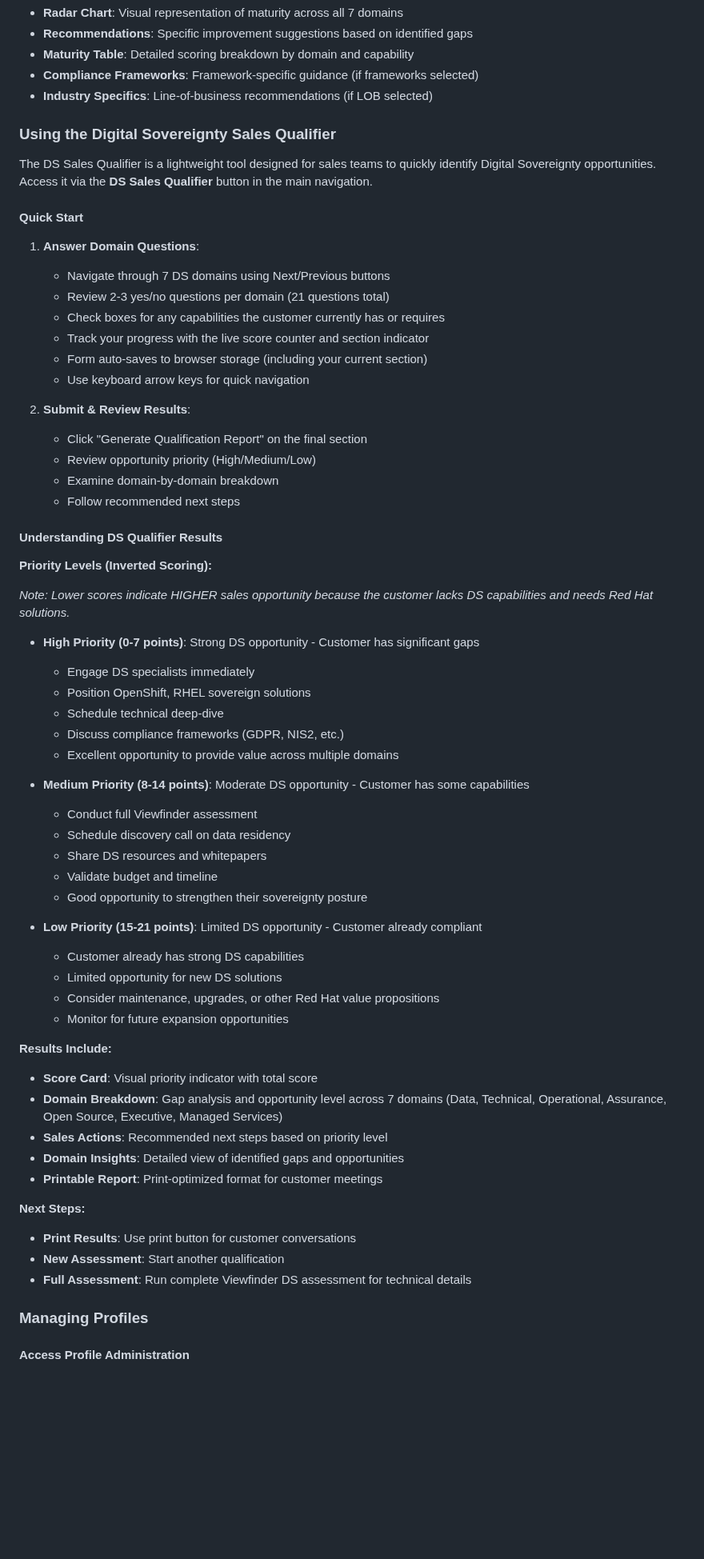
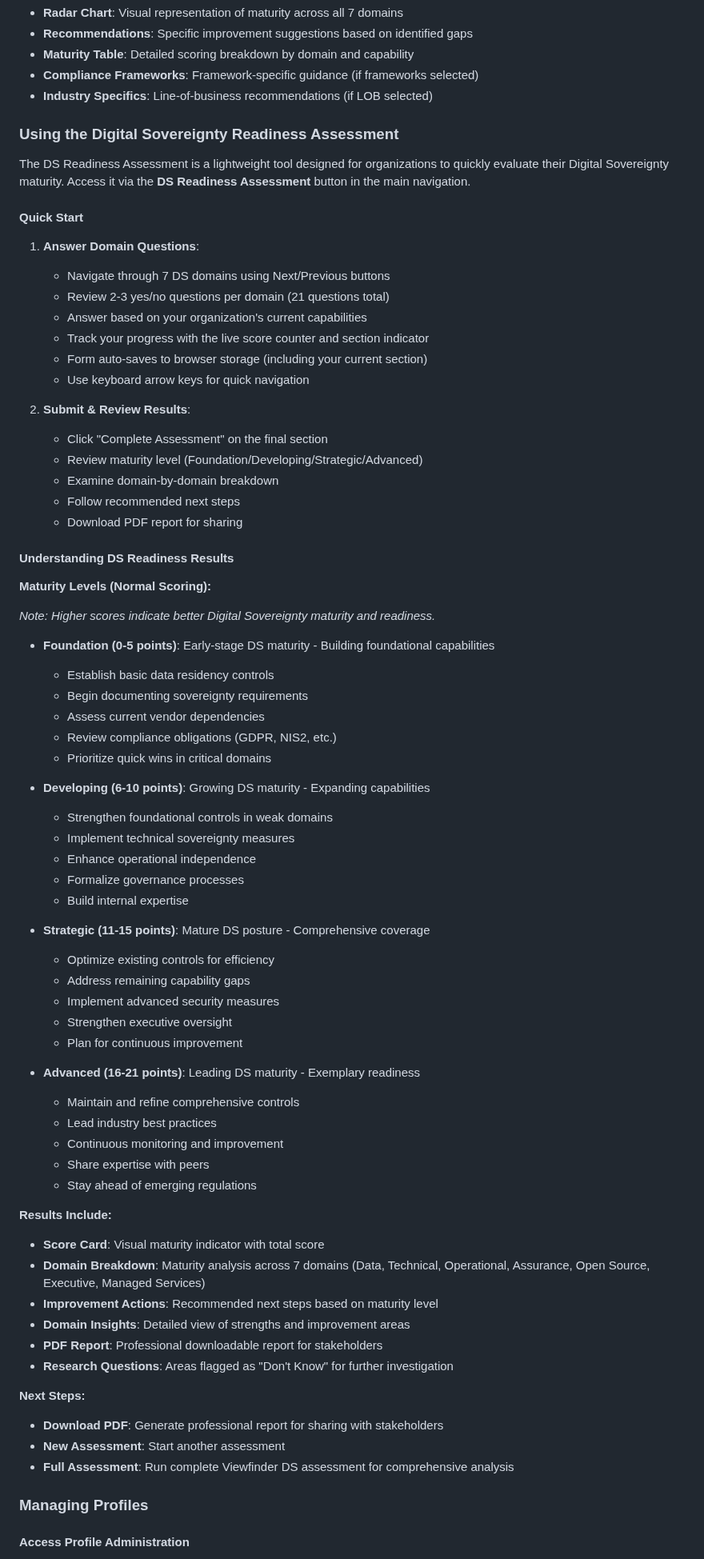
Before and after one commit to redhat-cop/viewfinder, a Markdown page: README.md, the part around one of its changes. Shown at 80% size. GitHub-like rendering; blank space fills up the shorter version.

Commit message:
Migrate DS Sales Qualifier to DS Readiness Assessment v2.7.0

```diff
--- a/README.md
+++ b/README.md
@@ -350,62 +357,72 @@ You'll see the **Landing Page Dashboard** with three main sections:
 - **Compliance Frameworks**: Framework-specific guidance (if frameworks selected)
 - **Industry Specifics**: Line-of-business recommendations (if LOB selected)
 
-### Using the Digital Sovereignty Sales Qualifier
+### Using the Digital Sovereignty Readiness Assessment
 
-The DS Sales Qualifier is a lightweight tool designed for sales teams to quickly identify Digital Sovereignty opportunities. Access it via the **DS Sales Qualifier** button in the main navigation.
+The DS Readiness Assessment is a lightweight tool designed for organizations to quickly evaluate their Digital Sovereignty maturity. Access it via the **DS Readiness Assessment** button in the main navigation.
 
 #### Quick Start
 1. **Answer Domain Questions**:
    - Navigate through 7 DS domains using Next/Previous buttons
    - Review 2-3 yes/no questions per domain (21 questions total)
-   - Check boxes for any capabilities the customer currently has or requires
+   - Answer based on your organization's current capabilities
    - Track your progress with the live score counter and section indicator
    - Form auto-saves to browser storage (including your current section)
    - Use keyboard arrow keys for quick navigation
 
 2. **Submit & Review Results**:
-   - Click "Generate Qualification Report" on the final section
-   - Review opportunity priority (High/Medium/Low)
+   - Click "Complete Assessment" on the final section
+   - Review maturity level (Foundation/Developing/Strategic/Advanced)
    - Examine domain-by-domain breakdown
    - Follow recommended next steps
+   - Download PDF report for sharing
 
-#### Understanding DS Qualifier Results
+#### Understanding DS Readiness Results
 
-**Priority Levels (Inverted Scoring):**
+**Maturity Levels (Normal Scoring):**
 
-*Note: Lower scores indicate HIGHER sales opportunity because the customer lacks DS capabilities and needs Red Hat solutions.*
+*Note: Higher scores indicate better Digital Sovereignty maturity and readiness.*
 
-- **High Priority (0-7 points)**: Strong DS opportunity - Customer has significant gaps
-  - Engage DS specialists immediately
-  - Position OpenShift, RHEL sovereign solutions
-  - Schedule technical deep-dive
-  - Discuss compliance frameworks (GDPR, NIS2, etc.)
-  - Excellent opportunity to provide value across multiple domains
+- **Foundation (0-5 points)**: Early-stage DS maturity - Building foundational capabilities
+  - Establish basic data residency controls
+  - Begin documenting sovereignty requirements
+  - Assess current vendor dependencies
+  - Review compliance obligations (GDPR, NIS2, etc.)
+  - Prioritize quick wins in critical domains
 
-- **Medium Priority (8-14 points)**: Moderate DS opportunity - Customer has some capabilities
-  - Conduct full Viewfinder assessment
-  - Schedule discovery call on data residency
-  - Share DS resources and whitepapers
-  - Validate budget and timeline
-  - Good opportunity to strengthen their sovereignty posture
+- **Developing (6-10 points)**: Growing DS maturity - Expanding capabilities
+  - Strengthen foundational controls in weak domains
+  - Implement technical sovereignty measures
+  - Enhance operational independence
+  - Formalize governance processes
+  - Build internal expertise
 
-- **Low Priority (15-21 points)**: Limited DS opportunity - Customer already compliant
-  - Customer already has strong DS capabilities
-  - Limited opportunity for new DS solutions
-  - Consider maintenance, upgrades, or other Red Hat value propositions
-  - Monitor for future expansion opportunities
+- **Strategic (11-15 points)**: Mature DS posture - Comprehensive coverage
+  - Optimize existing controls for efficiency
+  - Address remaining capability gaps
+  - Implement advanced security measures
+  - Strengthen executive oversight
+  - Plan for continuous improvement
+
+- **Advanced (16-21 points)**: Leading DS maturity - Exemplary readiness
+  - Maintain and refine comprehensive controls
+  - Lead industry best practices
+  - Continuous monitoring and improvement
+  - Share expertise with peers
+  - Stay ahead of emerging regulations
 
 **Results Include:**
-- **Score Card**: Visual priority indicator with total score
-- **Domain Breakdown**: Gap analysis and opportunity level across 7 domains (Data, Technical, Operational, Assurance, Open Source, Executive, Managed Services)
-- **Sales Actions**: Recommended next steps based on priority level
-- **Domain Insights**: Detailed view of identified gaps and opportunities
-- **Printable Report**: Print-optimized format for customer meetings
+- **Score Card**: Visual maturity indicator with total score
+- **Domain Breakdown**: Maturity analysis across 7 domains (Data, Technical, Operational, Assurance, Open Source, Executive, Managed Services)
+- **Improvement Actions**: Recommended next steps based on maturity level
+- **Domain Insights**: Detailed view of strengths and improvement areas
+- **PDF Report**: Professional downloadable report for stakeholders
+- **Research Questions**: Areas flagged as "Don't Know" for further investigation
 
 **Next Steps:**
-- **Print Results**: Use print button for customer conversations
-- **New Assessment**: Start another qualification
-- **Full Assessment**: Run complete Viewfinder DS assessment for technical details
+- **Download PDF**: Generate professional report for sharing with stakeholders
+- **New Assessment**: Start another assessment
+- **Full Assessment**: Run complete Viewfinder DS assessment for comprehensive analysis
 
 ### Managing Profiles
 
```
Also changed, not shown: other parts of README.md (+49 -27 lines), images/viewfinder-logo-old.png (added), 18 other files.
